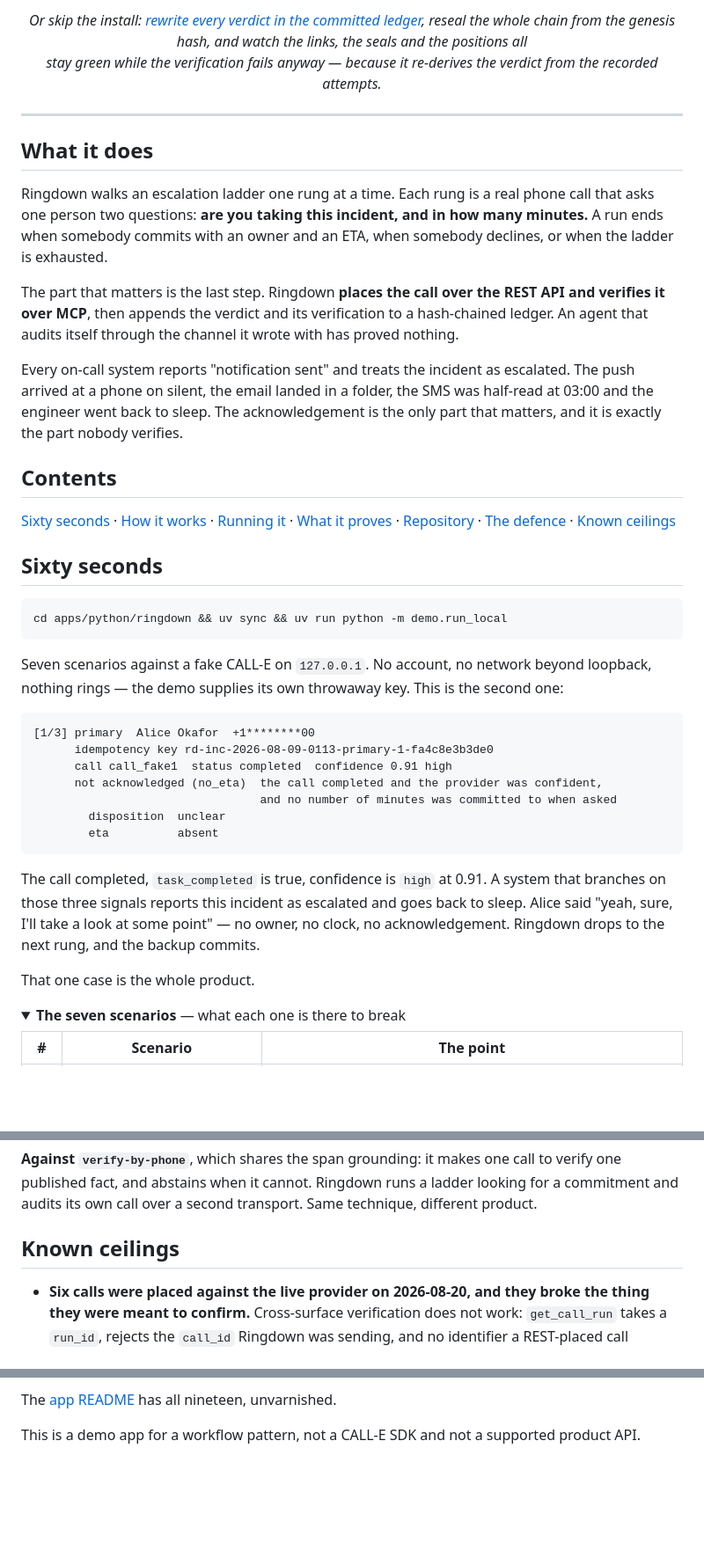
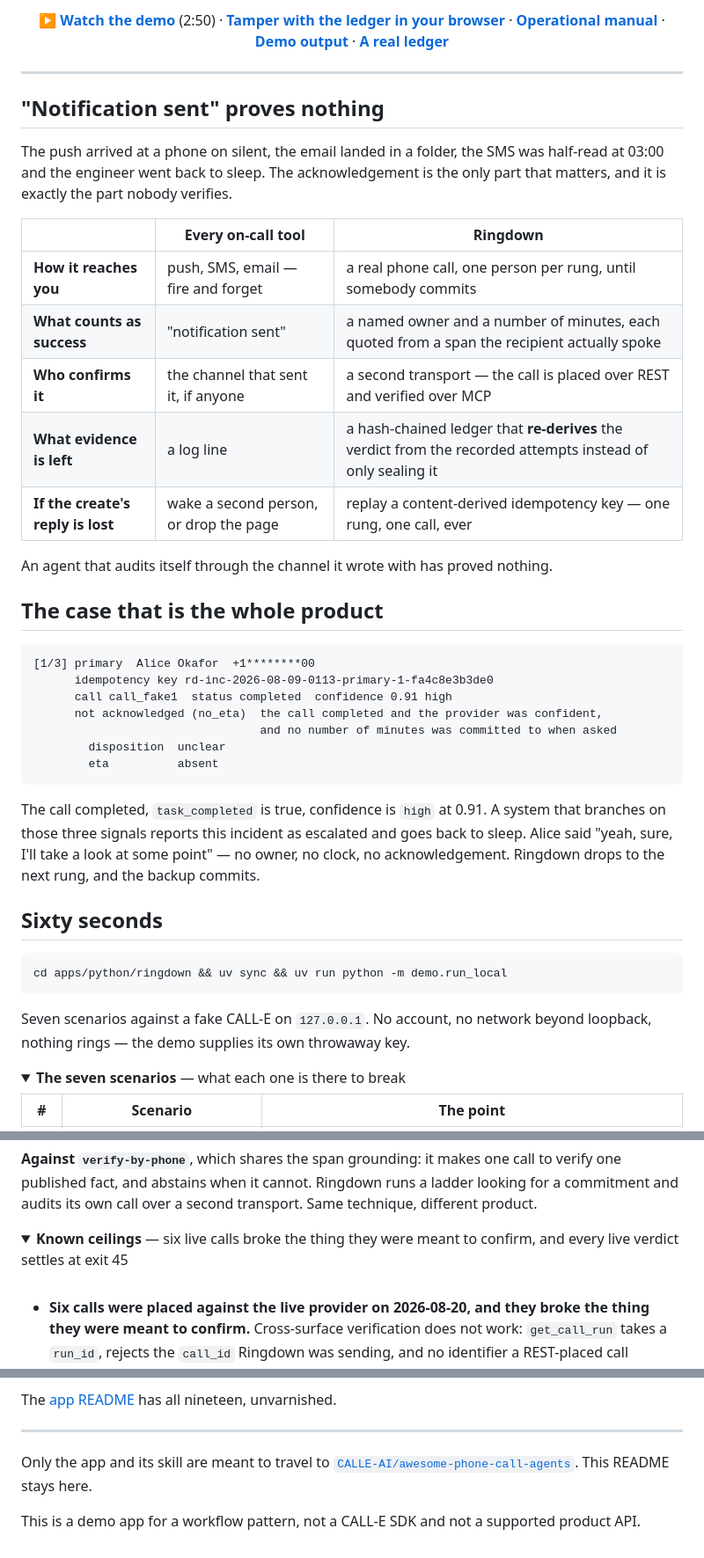
Before and after one commit to gmassello/ringdown, a Markdown page: README.md, 3 parts joined by grey strips. Shown at 88% size. GitHub-like rendering; folded sections open; blank space fills up the shorter version.

````diff
--- a/README.md
+++ b/README.md
@@ -32,43 +20,32 @@
 </p>
 
 <p align="center">
-  <i>Or skip the install: <a href="https://gmassello.github.io/ringdown/#ledger">rewrite every verdict in the committed ledger</a>,
-  reseal the whole chain from the genesis hash, and watch the links, the seals and the positions all<br>
-  stay green while the verification fails anyway — because it re-derives the verdict from the recorded attempts.</i>
+  <a href="https://youtu.be/KITNQLZixWw"><b>▶ Watch the demo</b></a> (2:50) ·
+  <a href="https://gmassello.github.io/ringdown/#ledger"><b>Tamper with the ledger in your browser</b></a> ·
+  <a href="apps/python/ringdown/README.md"><b>Operational manual</b></a> ·
+  <a href="apps/python/ringdown/demo/EXPECTED.md"><b>Demo output</b></a> ·
+  <a href="apps/python/ringdown/examples/ledger.example.jsonl"><b>A real ledger</b></a>
 </p>
 
 ---
 
-## What it does
+## "Notification sent" proves nothing
 
-Ringdown walks an escalation ladder one rung at a time. Each rung is a real phone call that asks
-one person two questions: **are you taking this incident, and in how many minutes.** A run ends
-when somebody commits with an owner and an ETA, when somebody declines, or when the ladder is
-exhausted.
+The push arrived at a phone on silent, the email landed in a folder, the SMS was half-read at 03:00
+and the engineer went back to sleep. The acknowledgement is the only part that matters, and it is
+exactly the part nobody verifies.
 
-The part that matters is the last step. Ringdown **places the call over the REST API and verifies
-it over MCP**, then appends the verdict and its verification to a hash-chained ledger. An agent
-that audits itself through the channel it wrote with has proved nothing.
+|  | Every on-call tool | Ringdown |
+| --- | --- | --- |
+| **How it reaches you** | push, SMS, email — fire and forget | a real phone call, one person per rung, until somebody commits |
+| **What counts as success** | "notification sent" | a named owner and a number of minutes, each quoted from a span the recipient actually spoke |
+| **Who confirms it** | the channel that sent it, if anyone | a second transport — the call is placed over REST and verified over MCP |
+| **What evidence is left** | a log line | a hash-chained ledger that **re-derives** the verdict from the recorded attempts instead of only sealing it |
+| **If the create's reply is lost** | wake a second person, or drop the page | replay a content-derived idempotency key — one rung, one call, ever |
 
-Every on-call system reports "notification sent" and treats the incident as escalated. The push
-arrived at a phone on silent, the email landed in a folder, the SMS was half-read at 03:00 and the
-engineer went back to sleep. The acknowledgement is the only part that matters, and it is exactly
-the part nobody verifies.
+An agent that audits itself through the channel it wrote with has proved nothing.
 
-## Contents
-
-[Sixty seconds](#sixty-seconds) · [How it works](#how-it-works) · [Running it](#running-it) ·
-[What it proves](#what-it-proves) · [Repository](#repository) · [The defence](#the-defence) ·
-[Known ceilings](#known-ceilings)
-
-## Sixty seconds
-
-```bash
-cd apps/python/ringdown && uv sync && uv run python -m demo.run_local
-```
-
-Seven scenarios against a fake CALL-E on `127.0.0.1`. No account, no network beyond loopback,
-nothing rings — the demo supplies its own throwaway key. This is the second one:
+## The case that is the whole product
 
 ```text
 [1/3] primary  Alice Okafor  +1********00
@@ -85,7 +62,14 @@ on those three signals reports this incident as escalated and goes back to sleep
 "yeah, sure, I'll take a look at some point" — no owner, no clock, no acknowledgement. Ringdown
 drops to the next rung, and the backup commits.
 
-That one case is the whole product.
+## Sixty seconds
+
+```bash
+cd apps/python/ringdown && uv sync && uv run python -m demo.run_local
+```
+
+Seven scenarios against a fake CALL-E on `127.0.0.1`. No account, no network beyond loopback,
+nothing rings — the demo supplies its own throwaway key.
 
 <details>
 <summary><b>The seven scenarios</b> — what each one is there to break</summary>
@@ -240,7 +232,12 @@ existed, which is the point here.
 published fact, and abstains when it cannot. Ringdown runs a ladder looking for a commitment and
 audits its own call over a second transport. Same technique, different product.
 
-## Known ceilings
+</details>
+
+<details>
+<summary><b>Known ceilings</b> — six live calls broke the thing they were meant to confirm, and every live verdict settles at exit 45</summary>
+
+<br>
 
 - **Six calls were placed against the live provider on 2026-08-20, and they broke the thing they
   were meant to confirm.** Cross-surface verification does not work: `get_call_run` takes a
@@ -282,4 +279,12 @@ audits its own call over a second transport. Same technique, different product.
 
 The [app README](apps/python/ringdown/README.md#known-ceilings) has all nineteen, unvarnished.
 
+</details>
+
+---
+
+Only the app and its skill are meant to travel to
+[`CALLE-AI/awesome-phone-call-agents`](https://github.com/CALLE-AI/awesome-phone-call-agents).
+This README stays here.
+
 This is a demo app for a workflow pattern, not a CALL-E SDK and not a supported product API.
````
Also changed, not shown: other parts of README.md (+27 -31 lines), docs/demo.gif (added).
